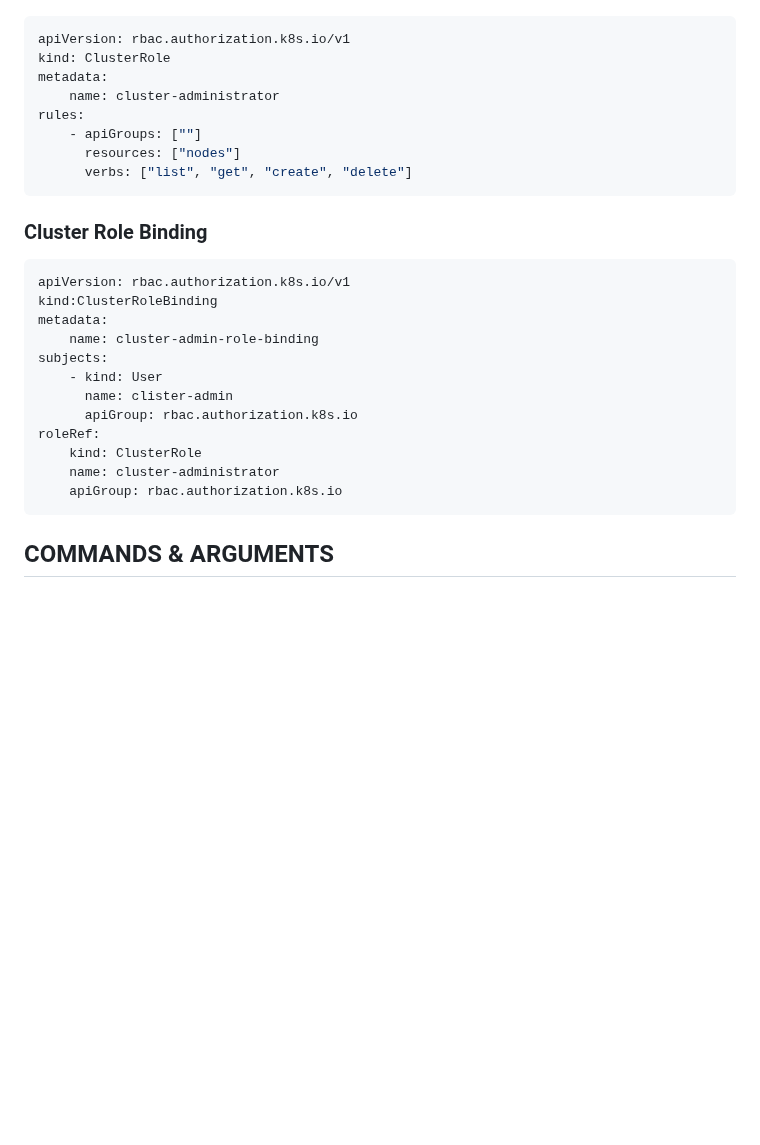
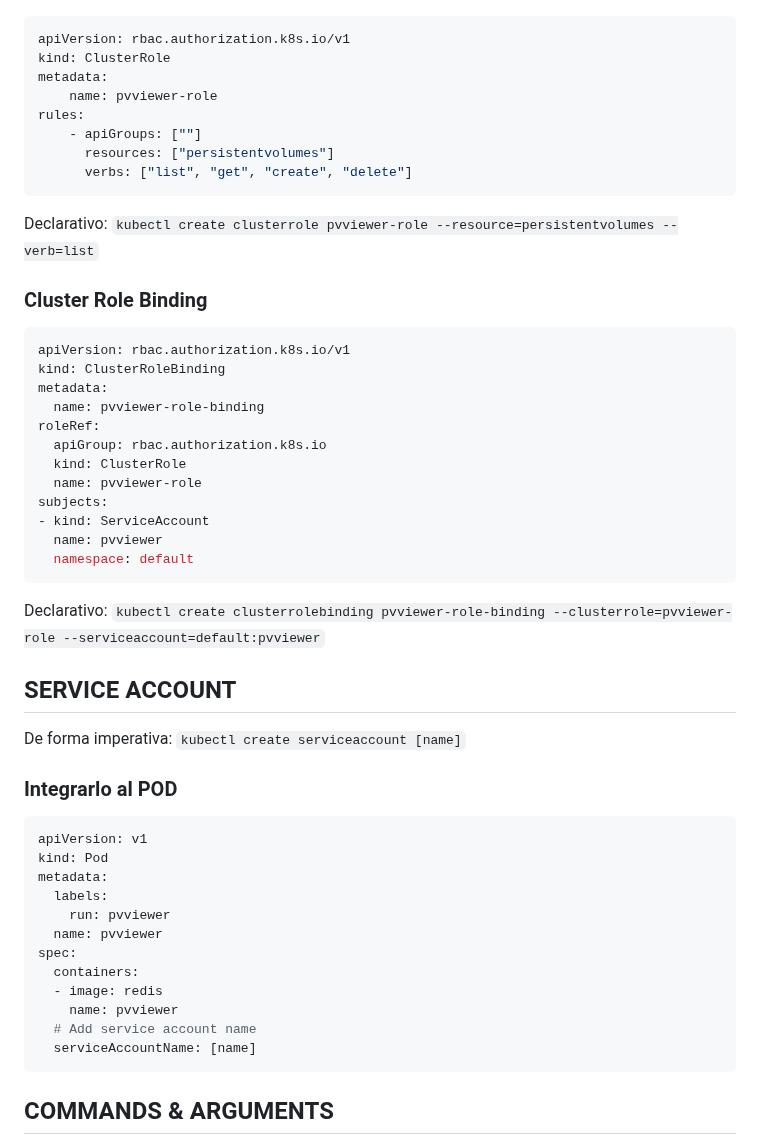
Before and after one commit to rodosilva/newPosts, a Markdown page: Kubernetes-Administrator-CKA/index.md, the part around the change. GitHub-like rendering; blank space fills up the shorter version.

````diff
--- a/Kubernetes-Administrator-CKA/index.md
+++ b/Kubernetes-Administrator-CKA/index.md
@@ -426,29 +426,49 @@ En este caso los roles y los `Role Bindings` son creados dentro de `namespaces`
 apiVersion: rbac.authorization.k8s.io/v1
 kind: ClusterRole
 metadata:
-    name: cluster-administrator
+    name: pvviewer-role
 rules:
     - apiGroups: [""]
-      resources: ["nodes"]
+      resources: ["persistentvolumes"]
       verbs: ["list", "get", "create", "delete"]
 ```
 
+Declarativo: `kubectl create clusterrole pvviewer-role --resource=persistentvolumes --verb=list`
 ### Cluster Role Binding
 ```yaml
 apiVersion: rbac.authorization.k8s.io/v1
-kind:ClusterRoleBinding
+kind: ClusterRoleBinding
 metadata:
-    name: cluster-admin-role-binding
+  name: pvviewer-role-binding
+roleRef:
+  apiGroup: rbac.authorization.k8s.io
+  kind: ClusterRole
+  name: pvviewer-role
 subjects:
-    - kind: User
-      name: clister-admin
-      apiGroup: rbac.authorization.k8s.io
-roleRef:
-    kind: ClusterRole
-    name: cluster-administrator
-    apiGroup: rbac.authorization.k8s.io
+- kind: ServiceAccount
+  name: pvviewer
+  namespace: default
 ```
 
+Declarativo: `kubectl create clusterrolebinding pvviewer-role-binding --clusterrole=pvviewer-role --serviceaccount=default:pvviewer`
+## SERVICE ACCOUNT
+De forma imperativa: `kubectl create serviceaccount [name]`
+
+### Integrarlo al POD
+```yaml
+apiVersion: v1
+kind: Pod
+metadata:
+  labels:
+    run: pvviewer
+  name: pvviewer
+spec:
+  containers:
+  - image: redis
+    name: pvviewer
+  # Add service account name
+  serviceAccountName: [name]
+```
 
 ## COMMANDS & ARGUMENTS
 Considerando la diferencia:
````
Also changed, not shown: Jellyfin/index.md (added, +107 -0 lines), Jellyfin/Pasted image 20250914195938.png (added), Jellyfin/Pasted image 20250914201209.png (added).
